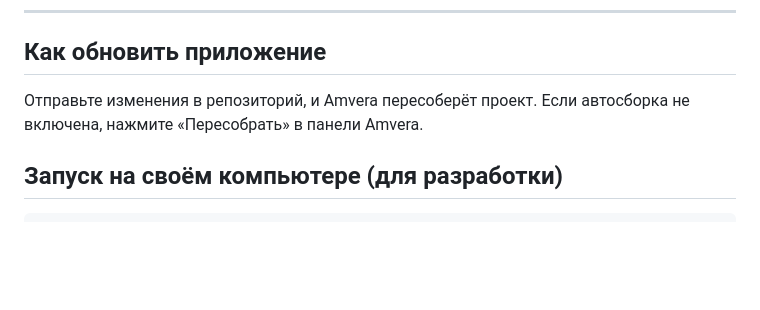
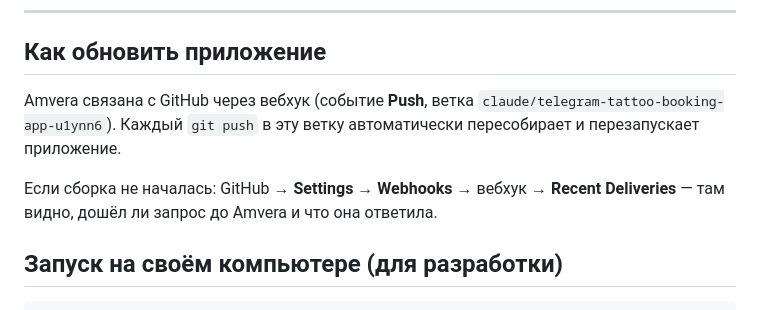
Before and after one commit to dima0090142-lgtm/dima00901, a Markdown page: README.md, the part around the change. Drawn GitHub-style; blank space fills up the shorter version.

Commit message:
Document Amvera webhook auto-deploy in README
Co-Authored-By: Claude Opus 5.5 <noreply@anthropic.com>
Claude-Session: https://claude.ai/code/session_01SZJHBY2HHPK9m2949ssKs6

````diff
--- a/README.md
+++ b/README.md
@@ -61,7 +61,11 @@
 ---
 
 ## Как обновить приложение
-Отправьте изменения в репозиторий, и Amvera пересоберёт проект. Если автосборка не включена, нажмите «Пересобрать» в панели Amvera.
+Amvera связана с GitHub через вебхук (событие **Push**, ветка `claude/telegram-tattoo-booking-app-u1ynn6`).
+Каждый `git push` в эту ветку автоматически пересобирает и перезапускает приложение.
+
+Если сборка не началась: GitHub → **Settings** → **Webhooks** → вебхук → **Recent Deliveries** —
+там видно, дошёл ли запрос до Amvera и что она ответила.
 
 ## Запуск на своём компьютере (для разработки)
 ```bash
````
